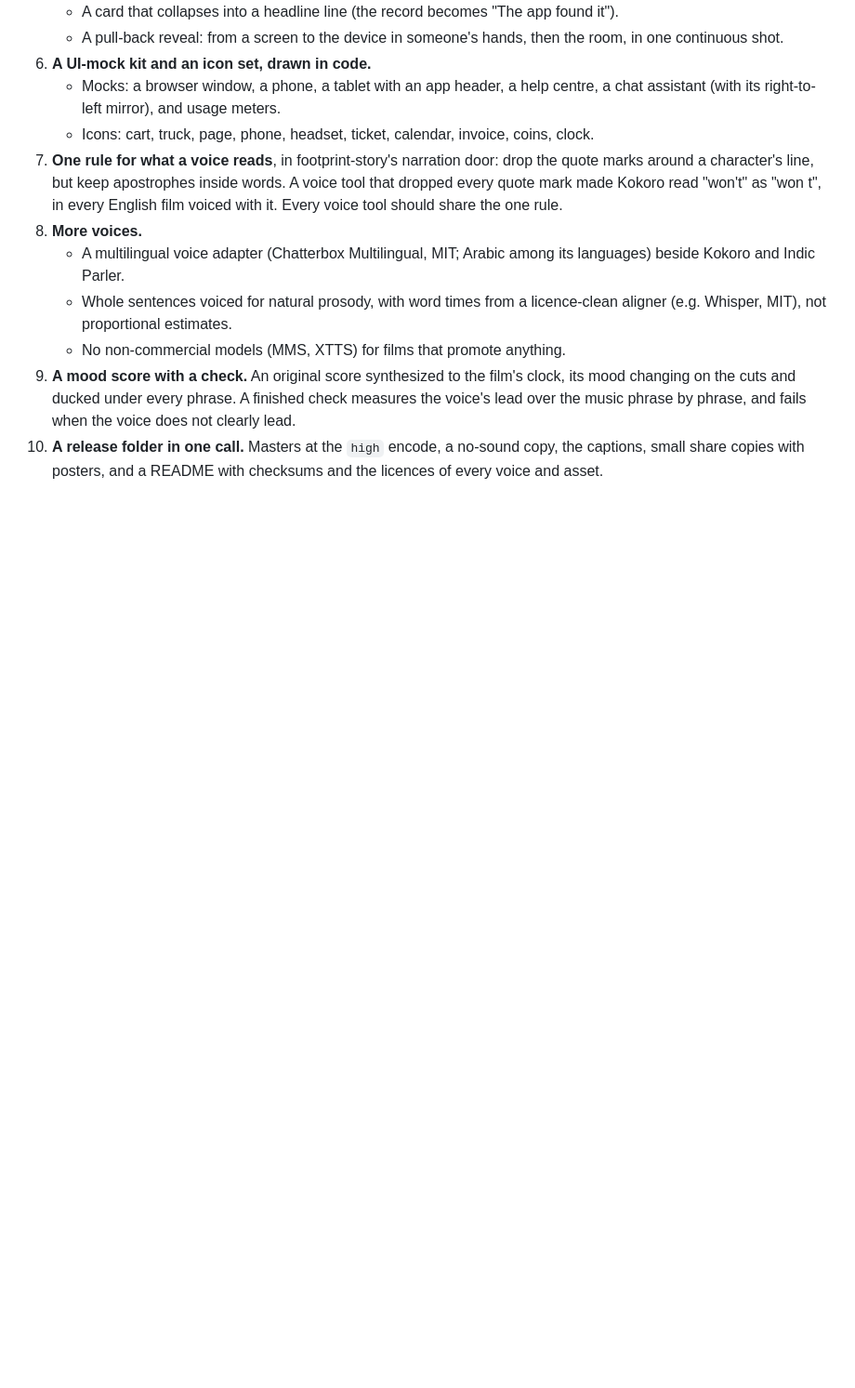
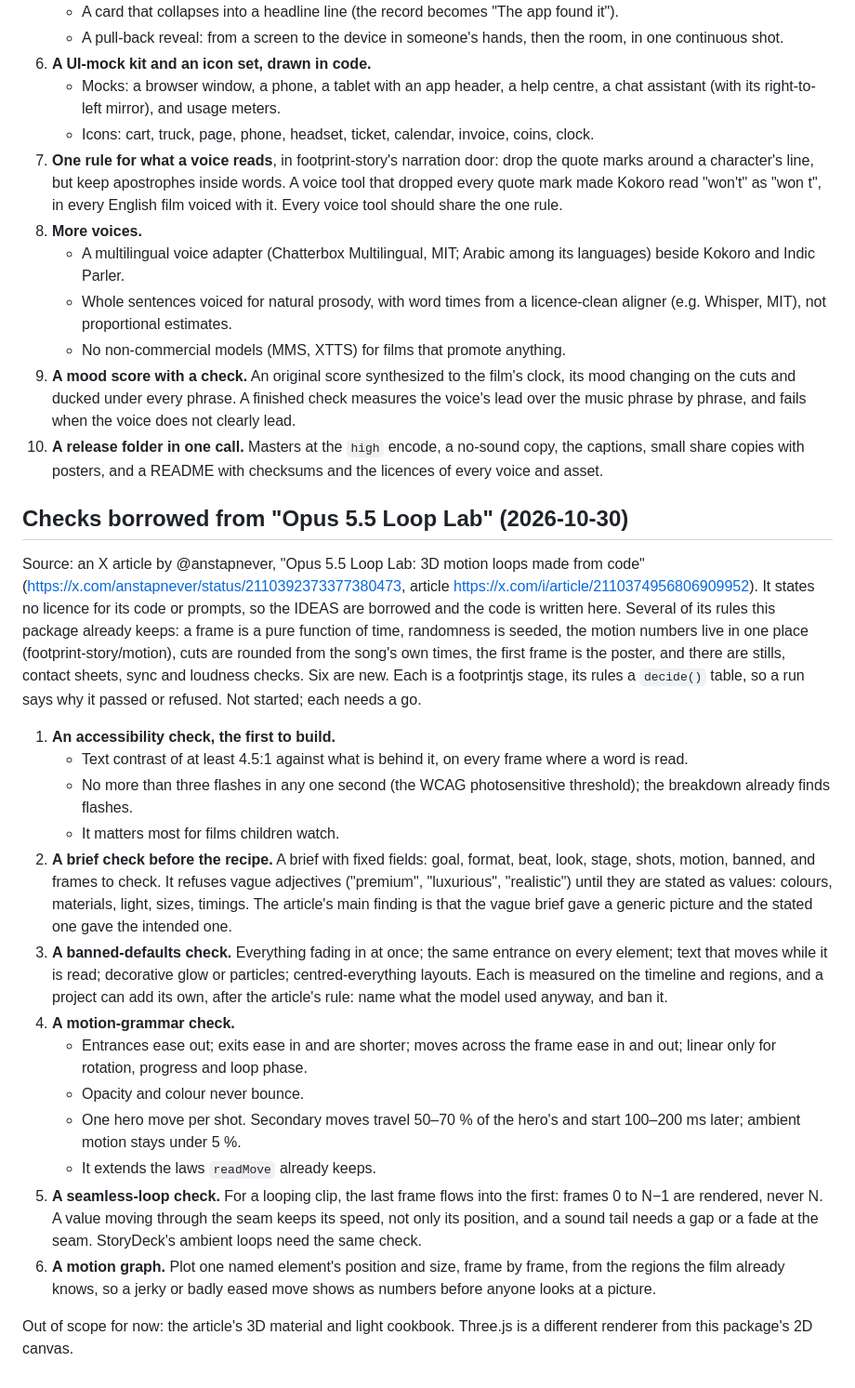
Before and after one commit to footprintjs/storyreel, a Markdown page: BACKLOG.md, the part around the change. Shown at 93% size. GitHub-like rendering; blank space fills up the shorter version.

Commit message:
docs(backlog): six checks borrowed from the "Opus 5.5 Loop Lab" article
Accessibility (contrast, flash rate), a brief check against vague adjectives, banned defaults, motion grammar,
seamless loops, and a motion graph, each a footprintjs stage. Ideas only: the article states no licence for its
code. Not started; each needs a go.

Co-Authored-By: Claude Opus 5.5 <noreply@anthropic.com>

```diff
--- a/BACKLOG.md
+++ b/BACKLOG.md
@@ -88,3 +88,42 @@ above keeps marketing polish out of the package. These items are capabilities, n
    phrase, and fails when the voice does not clearly lead.
 10. **A release folder in one call.** Masters at the `high` encode, a no-sound copy, the captions, small share
     copies with posters, and a README with checksums and the licences of every voice and asset.
+
+## Checks borrowed from "Opus 5.5 Loop Lab" (2026-10-30)
+
+Source: an X article by @anstapnever, "Opus 5.5 Loop Lab: 3D motion loops made from code"
+(https://x.com/anstapnever/status/2110392373377380473, article https://x.com/i/article/2110374956806909952). It
+states no licence for its code or prompts, so the IDEAS are borrowed and the code is written here. Several of its
+rules this package already keeps: a frame is a pure function of time, randomness is seeded, the motion numbers live
+in one place (footprint-story/motion), cuts are rounded from the song's own times, the first frame is the poster,
+and there are stills, contact sheets, sync and loudness checks. Six are new. Each is a footprintjs stage, its rules a
+`decide()` table, so a run says why it passed or refused. Not started; each needs a go.
+
+1. **An accessibility check, the first to build.**
+   - Text contrast of at least 4.5:1 against what is behind it, on every frame where a word is read.
+   - No more than three flashes in any one second (the WCAG photosensitive threshold); the breakdown already
+     finds flashes.
+   - It matters most for films children watch.
+2. **A brief check before the recipe.** A brief with fixed fields: goal, format, beat, look, stage, shots,
+   motion, banned, and frames to check. It refuses vague adjectives ("premium", "luxurious", "realistic") until
+   they are stated as values: colours, materials, light, sizes, timings. The article's main finding is that the
+   vague brief gave a generic picture and the stated one gave the intended one.
+3. **A banned-defaults check.** Everything fading in at once; the same entrance on every element; text that moves
+   while it is read; decorative glow or particles; centred-everything layouts. Each is measured on the timeline
+   and regions, and a project can add its own, after the article's rule: name what the model used anyway, and ban
+   it.
+4. **A motion-grammar check.**
+   - Entrances ease out; exits ease in and are shorter; moves across the frame ease in and out; linear only for
+     rotation, progress and loop phase.
+   - Opacity and colour never bounce.
+   - One hero move per shot. Secondary moves travel 50–70 % of the hero's and start 100–200 ms later; ambient
+     motion stays under 5 %.
+   - It extends the laws `readMove` already keeps.
+5. **A seamless-loop check.** For a looping clip, the last frame flows into the first: frames 0 to N−1 are
+   rendered, never N. A value moving through the seam keeps its speed, not only its position, and a sound tail
+   needs a gap or a fade at the seam. StoryDeck's ambient loops need the same check.
+6. **A motion graph.** Plot one named element's position and size, frame by frame, from the regions the film
+   already knows, so a jerky or badly eased move shows as numbers before anyone looks at a picture.
+
+Out of scope for now: the article's 3D material and light cookbook. Three.js is a different renderer from this
+package's 2D canvas.
```
